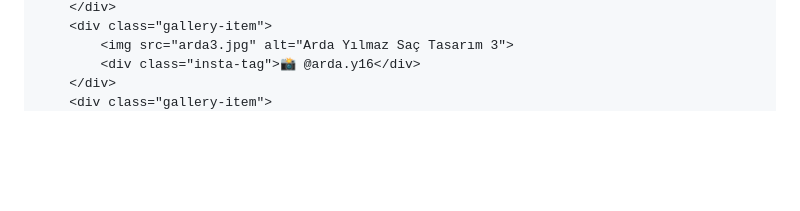
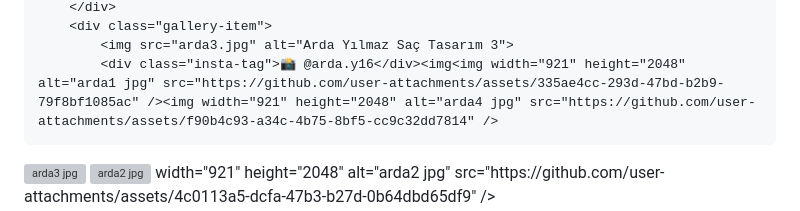
Before and after one commit to mertkq-spec/arda-berber-, a Markdown page: README.md, the part around one of its changes. Drawn GitHub-style; blank space fills up the shorter version; grey boxes are pictures that could not be loaded.

```diff
--- a/README.md
+++ b/README.md
@@ -241,7 +242,10 @@
         </div>
         <div class="gallery-item">
             <img src="arda3.jpg" alt="Arda Yılmaz Saç Tasarım 3">
-            <div class="insta-tag">📸 @arda.y16</div>
+            <div class="insta-tag">📸 @arda.y16</div><img<img width="921" height="2048" alt="arda1 jpg" src="https://github.com/user-attachments/assets/335ae4cc-293d-47bd-b2b9-79f8bf1085ac" /><img width="921" height="2048" alt="arda4 jpg" src="https://github.com/user-attachments/assets/f90b4c93-a34c-4b75-8bf5-cc9c32dd7814" />
+<img width="921" height="2048" alt="arda3 jpg" src="https://github.com/user-attachments/assets/0bbd85a4-a1ce-4cee-8a0c-c5238936387b" />
+<img width="921" height="2048" alt="arda2 jpg" src="https://github.com/user-attachments/assets/c1953838-c25b-4c49-a94b-fd80ad12b8a0" />
+ width="921" height="2048" alt="arda2 jpg" src="https://github.com/user-attachments/assets/4c0113a5-dcfa-47b3-b27d-0b64dbd65df9" />
         </div>
         <div class="gallery-item">
             <img src="arda4.jpg" alt="Arda Yılmaz Saç Tasarım 4">
```
Also changed, not shown: other parts of README.md (+6 -5 lines).
